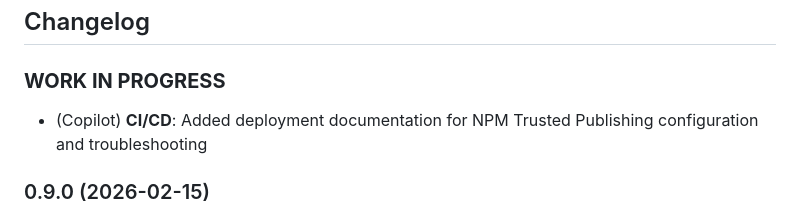
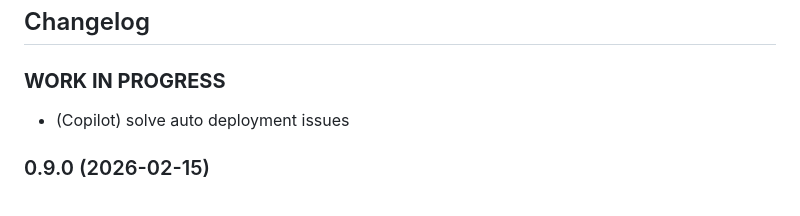
Before and after one commit to DrozmotiX/ioBroker.wled, a Markdown page: README.md, the part around the change. Rendered like a GitHub page.

Commit message:
Revise deployment documentation for auto deployment
Updated CI/CD section to address auto deployment issues.

```diff
--- a/README.md
+++ b/README.md
@@ -142,7 +142,7 @@ When the adapter crashes or another Code error happens, this error message that
     ### __WORK IN PROGRESS__
 -->
 ### __WORK IN PROGRESS__
-* (Copilot) **CI/CD**: Added deployment documentation for NPM Trusted Publishing configuration and troubleshooting
+* (Copilot) solve auto deployment issues
 
 ### 0.9.0 (2026-02-15)
 * (DutchmanNL) **NEW**: Added segment management via sendTo commands - dynamically add and delete WLED segments
```
